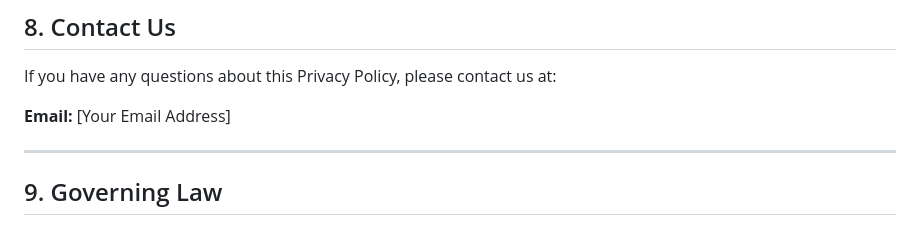
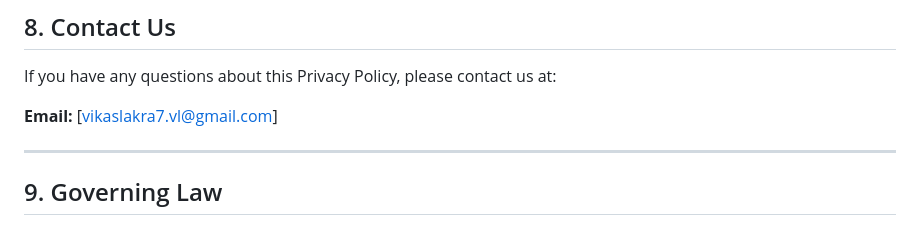
Before and after one commit to vkulakra/movo-app, a Markdown page: docs/PRIVACY_POLICY.md, the part around the change. GitHub-like rendering.

Commit message:
Update contact email in privacy policy

```diff
--- a/docs/PRIVACY_POLICY.md
+++ b/docs/PRIVACY_POLICY.md
@@ -113,7 +113,7 @@ We may update this Privacy Policy from time to time. When we do, we will update
 
 If you have any questions about this Privacy Policy, please contact us at:
 
-**Email:** [Your Email Address]
+**Email:** [vikaslakra7.vl@gmail.com]
 
 ---
 
```
